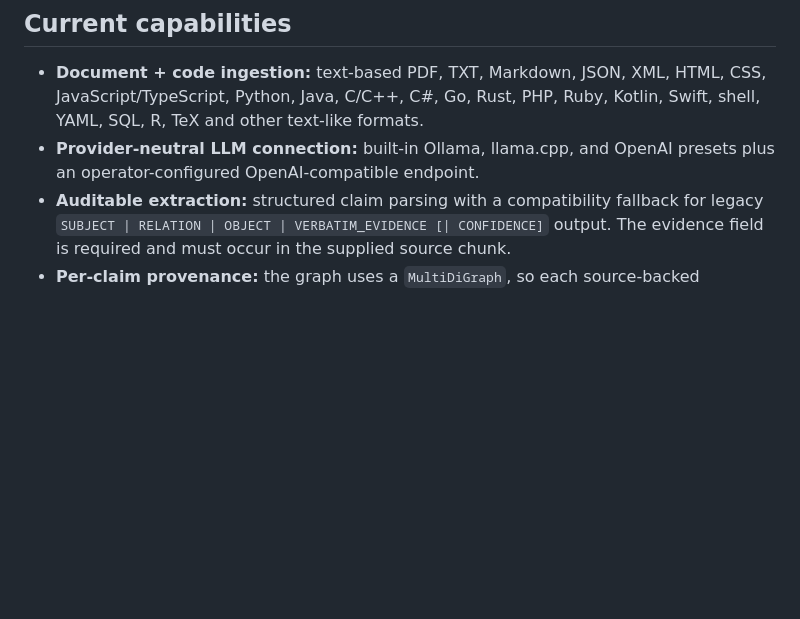
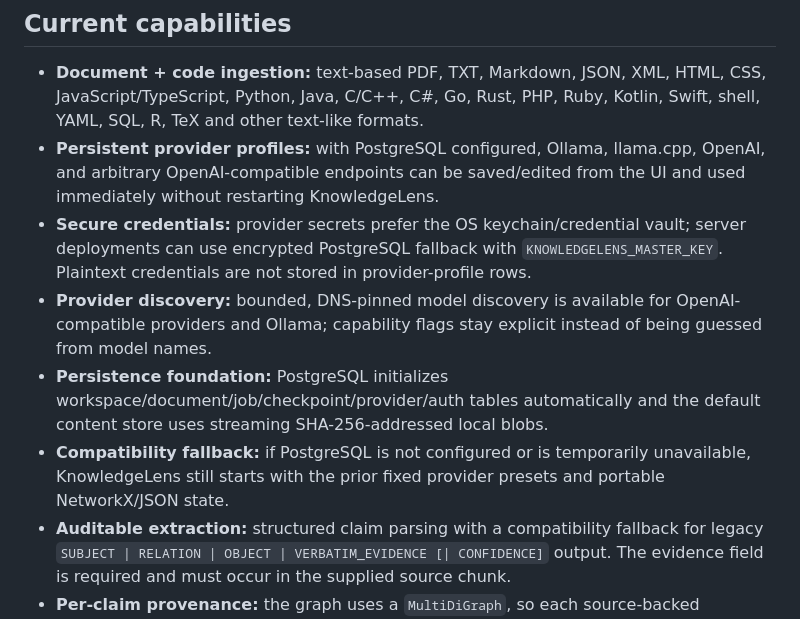
Before and after one commit to Varun-SV/KnowledgeLens-AI, a Markdown page: README.md, the part around one of its changes. Drawn GitHub-style; blank space fills up the shorter version.

```diff
--- a/README.md
+++ b/README.md
@@ -17,7 +17,11 @@ Each extracted claim can preserve its own **source, page/chunk, evidence, and co
 ## Current capabilities
 
 - **Document + code ingestion:** text-based PDF, TXT, Markdown, JSON, XML, HTML, CSS, JavaScript/TypeScript, Python, Java, C/C++, C#, Go, Rust, PHP, Ruby, Kotlin, Swift, shell, YAML, SQL, R, TeX and other text-like formats.
-- **Provider-neutral LLM connection:** built-in Ollama, llama.cpp, and OpenAI presets plus an operator-configured OpenAI-compatible endpoint.
+- **Persistent provider profiles:** with PostgreSQL configured, Ollama, llama.cpp, OpenAI, and arbitrary OpenAI-compatible endpoints can be saved/edited from the UI and used immediately without restarting KnowledgeLens.
+- **Secure credentials:** provider secrets prefer the OS keychain/credential vault; server deployments can use encrypted PostgreSQL fallback with `KNOWLEDGELENS_MASTER_KEY`. Plaintext credentials are not stored in provider-profile rows.
+- **Provider discovery:** bounded, DNS-pinned model discovery is available for OpenAI-compatible providers and Ollama; capability flags stay explicit instead of being guessed from model names.
+- **Persistence foundation:** PostgreSQL initializes workspace/document/job/checkpoint/provider/auth tables automatically and the default content store uses streaming SHA-256-addressed local blobs.
+- **Compatibility fallback:** if PostgreSQL is not configured or is temporarily unavailable, KnowledgeLens still starts with the prior fixed provider presets and portable NetworkX/JSON state.
 - **Auditable extraction:** structured claim parsing with a compatibility fallback for legacy `SUBJECT | RELATION | OBJECT | VERBATIM_EVIDENCE [| CONFIDENCE]` output. The evidence field is required and must occur in the supplied source chunk.
 - **Per-claim provenance:** the graph uses a `MultiDiGraph`, so each source-backed relationship remains independently inspectable.
 - **Interactive graph:** drag, pan, zoom and hover relationships to inspect provenance.
```
Also changed, not shown: other parts of README.md (+69 -22 lines).
